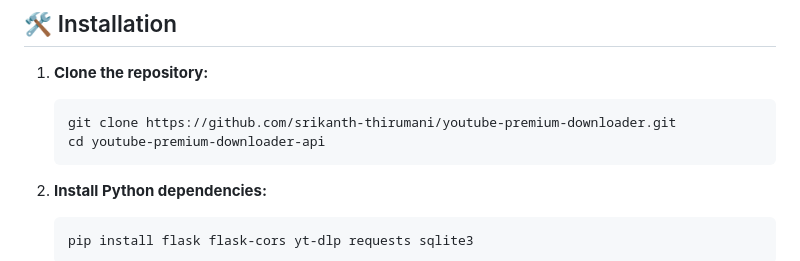
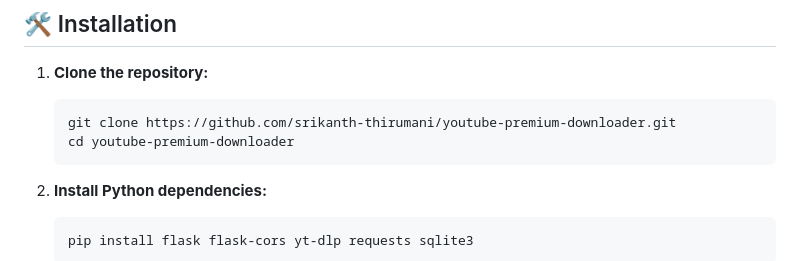
Before and after one commit to srikanth-thirumani/youtube-premium-downloader, a Markdown page: README.md, the part around the change. Rendered like a GitHub page.

````diff
--- a/README.md
+++ b/README.md
@@ -38,7 +38,7 @@ A powerful, feature-rich YouTube video downloader built with Flask, providing bo
 1. **Clone the repository:**
    ```bash
    git clone https://github.com/srikanth-thirumani/youtube-premium-downloader.git
-   cd youtube-premium-downloader-api
+   cd youtube-premium-downloader
    ```
 
 2. **Install Python dependencies:**
````
